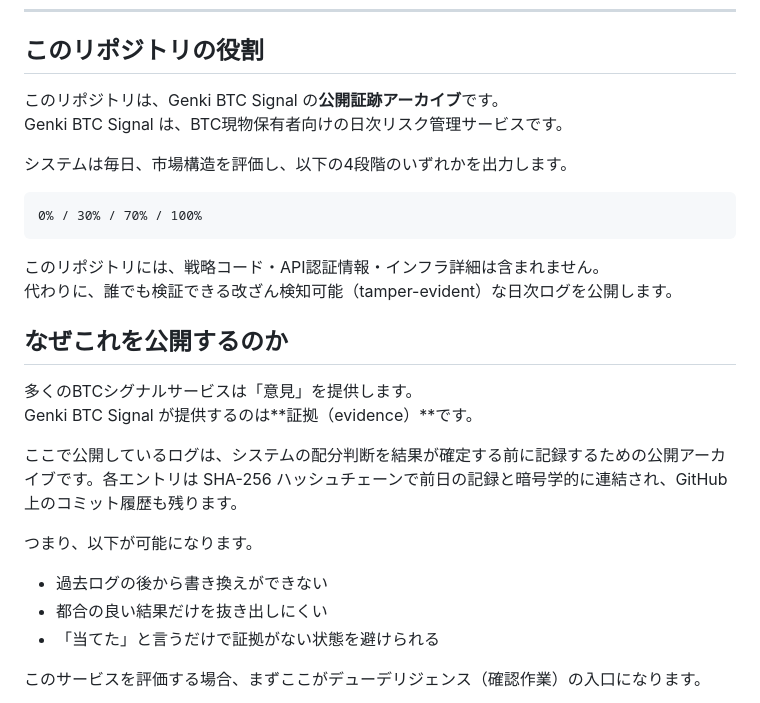
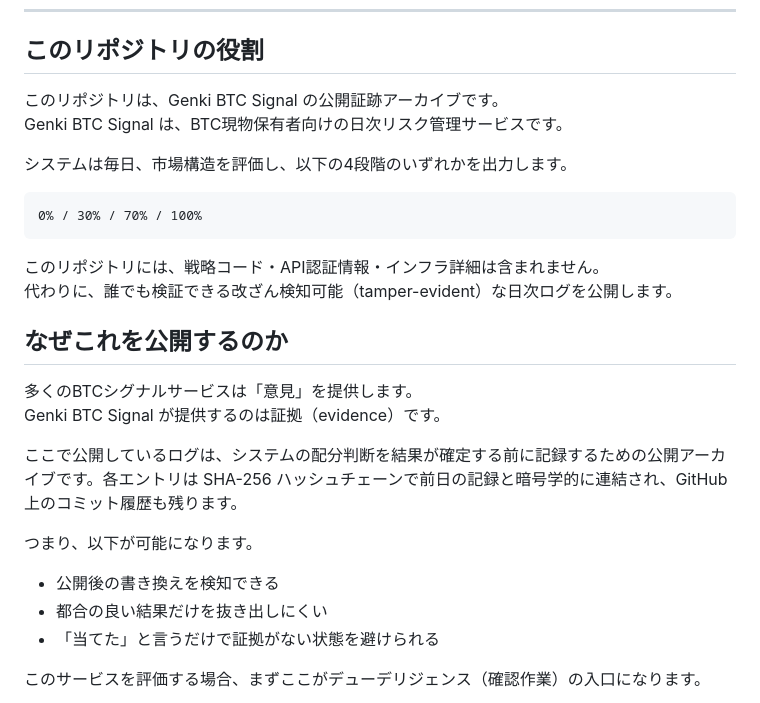
Before and after one commit to Naito-Dev/genki-btc-archive-public, a Markdown page: README.ja.md, the part around the change. Rendered like a GitHub page.

Commit message:
Refine README wording and remove bold markers

```diff
--- a/README.ja.md
+++ b/README.ja.md
@@ -8,7 +8,7 @@ English version: [README.md](./README.md)
 
 ## このリポジトリの役割
 
-このリポジトリは、Genki BTC Signal の**公開証跡アーカイブ**です。
+このリポジトリは、Genki BTC Signal の公開証跡アーカイブです。
 Genki BTC Signal は、BTC現物保有者向けの日次リスク管理サービスです。
 
 システムは毎日、市場構造を評価し、以下の4段階のいずれかを出力します。
@@ -23,13 +23,13 @@ Genki BTC Signal は、BTC現物保有者向けの日次リスク管理サービ
 ## なぜこれを公開するのか
 
 多くのBTCシグナルサービスは「意見」を提供します。
-Genki BTC Signal が提供するのは**証拠（evidence）**です。
+Genki BTC Signal が提供するのは証拠（evidence）です。
 
 ここで公開しているログは、システムの配分判断を結果が確定する前に記録するための公開アーカイブです。各エントリは SHA-256 ハッシュチェーンで前日の記録と暗号学的に連結され、GitHub上のコミット履歴も残ります。
 
 つまり、以下が可能になります。
 
-- 過去ログの後から書き換えができない
+- 公開後の書き換えを検知できる
 - 都合の良い結果だけを抜き出しにくい
 - 「当てた」と言うだけで証拠がない状態を避けられる
 
```
Also changed, not shown: README.md (+1 -1 lines).
